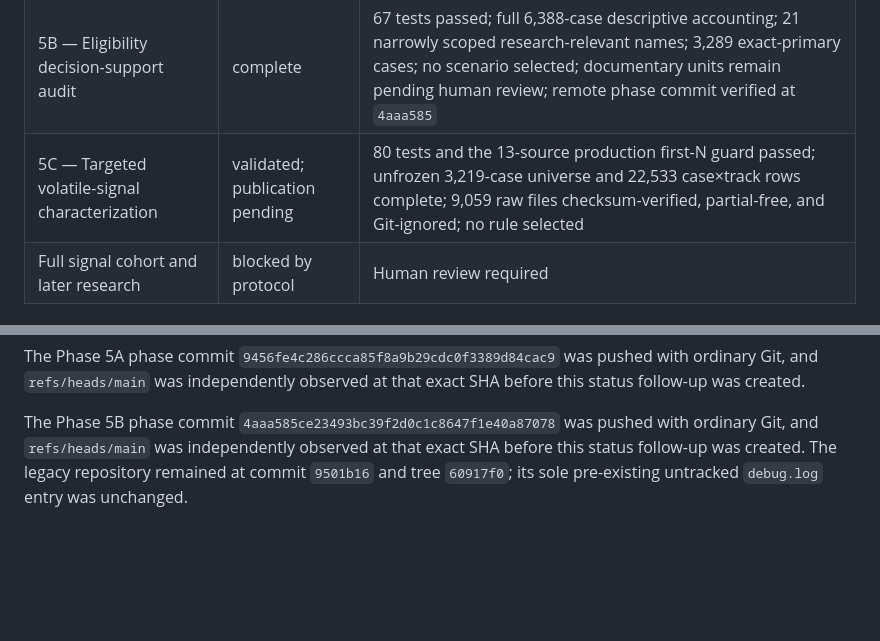
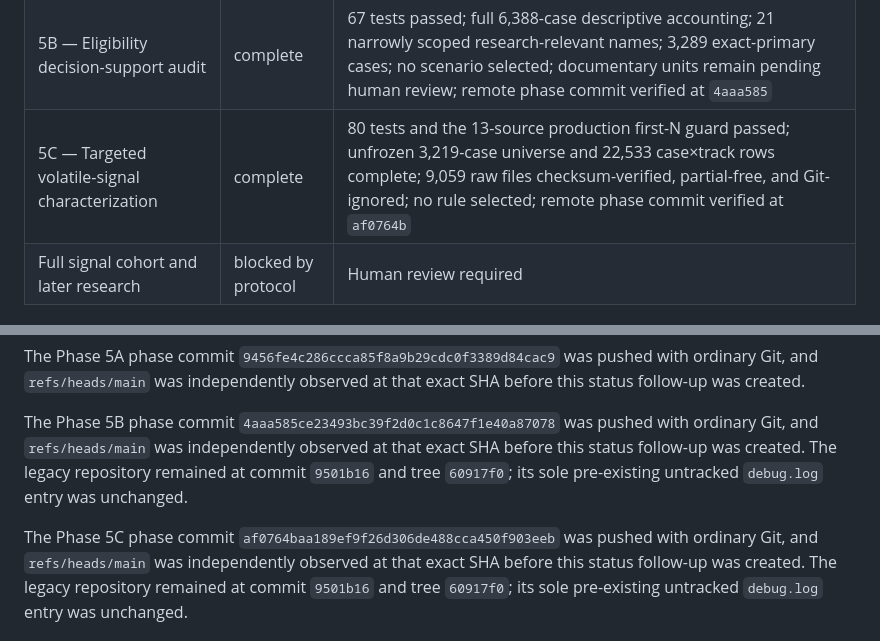
Before and after one commit to khyitty/VitalDB-State-Selection-Reconstructed, a Markdown page: PHASE_STATUS.md, 2 parts joined by grey strips. Drawn GitHub-style; blank space fills up the shorter version.

Commit message:
Record Phase 5C publication status

```diff
--- a/PHASE_STATUS.md
+++ b/PHASE_STATUS.md
@@ -12,7 +12,7 @@ no legacy 98-case artifact is used, and no model/feature-selection/PPO run occur
 | 4 — Random 25-case dry run | complete | Fixed seed `20260719`; all 25 metadata rows and signal outcomes preserved; 12 checksum-complete and 13 explicit non-retryable failures; 44 tests passed; raw data remains ignored; remote phase commit verified at `2f0b0c8` |
 | 5A — Full metadata and track inventory audit | complete | 56 tests passed; actual `/cases` and `/trks` snapshots; 6,388/6,388 manifest rows; zero API/parsing failures; 193 unapproved names remain pending; no legacy IDs or signals accessed; remote phase commit verified at `9456fe4` |
 | 5B — Eligibility decision-support audit | complete | 67 tests passed; full 6,388-case descriptive accounting; 21 narrowly scoped research-relevant names; 3,289 exact-primary cases; no scenario selected; documentary units remain pending human review; remote phase commit verified at `4aaa585` |
-| 5C — Targeted volatile-signal characterization | validated; publication pending | 80 tests and the 13-source production first-N guard passed; unfrozen 3,219-case universe and 22,533 case×track rows complete; 9,059 raw files checksum-verified, partial-free, and Git-ignored; no rule selected |
+| 5C — Targeted volatile-signal characterization | complete | 80 tests and the 13-source production first-N guard passed; unfrozen 3,219-case universe and 22,533 case×track rows complete; 9,059 raw files checksum-verified, partial-free, and Git-ignored; no rule selected; remote phase commit verified at `af0764b` |
 | Full signal cohort and later research | blocked by protocol | Human review required |
 
 ## Publication constraint
@@ -39,6 +39,12 @@ follow-up was created.
 
 The Phase 5B phase commit
 `4aaa585ce23493bc39f2d0c1c8647f1e40a87078` was pushed with ordinary Git, and
+`refs/heads/main` was independently observed at that exact SHA before this status
+follow-up was created. The legacy repository remained at commit `9501b16` and tree
+`60917f0`; its sole pre-existing untracked `debug.log` entry was unchanged.
+
+The Phase 5C phase commit
+`af0764baa189ef9f26d306de488cca450f903eeb` was pushed with ordinary Git, and
 `refs/heads/main` was independently observed at that exact SHA before this status
 follow-up was created. The legacy repository remained at commit `9501b16` and tree
 `60917f0`; its sole pre-existing untracked `debug.log` entry was unchanged.
```
